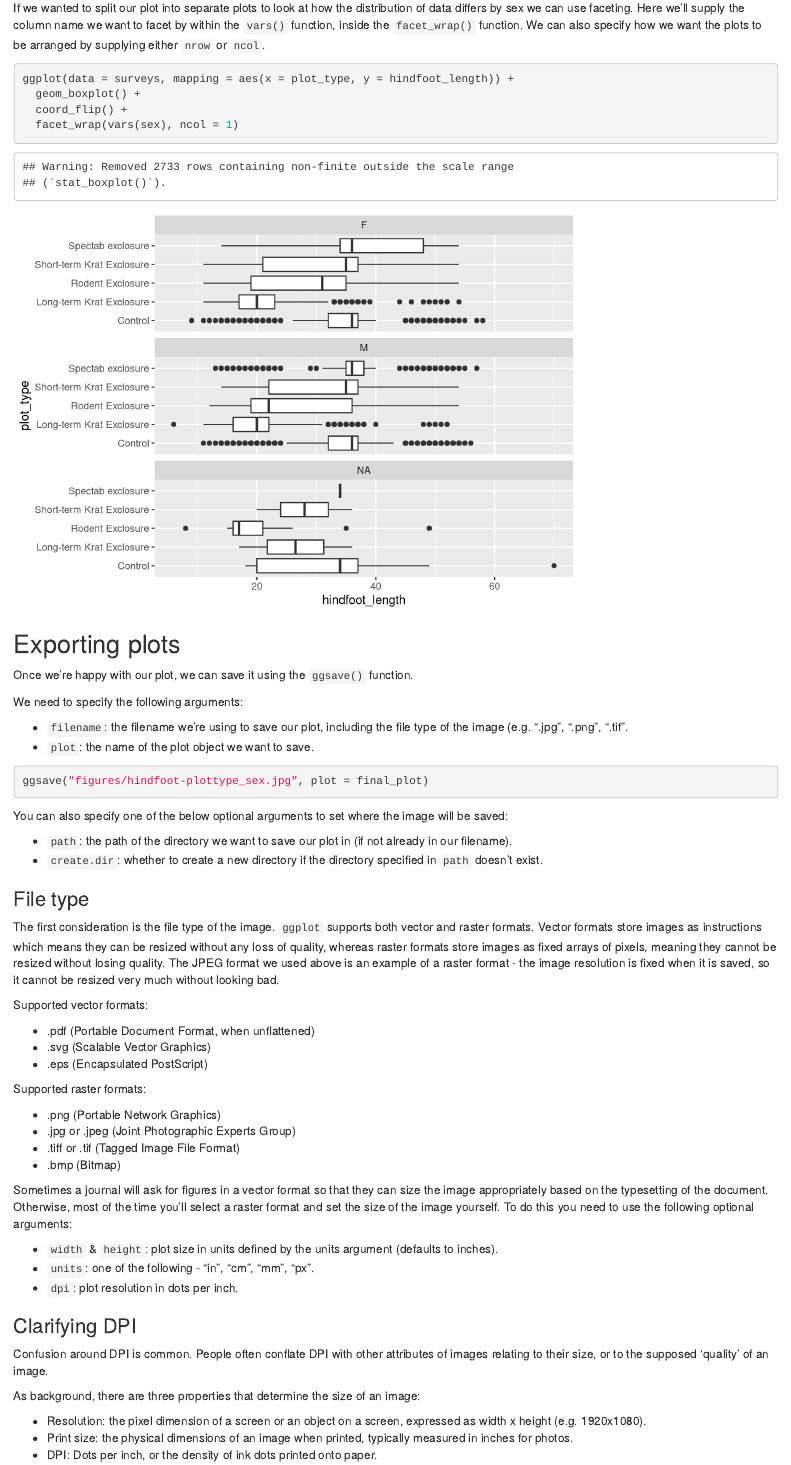
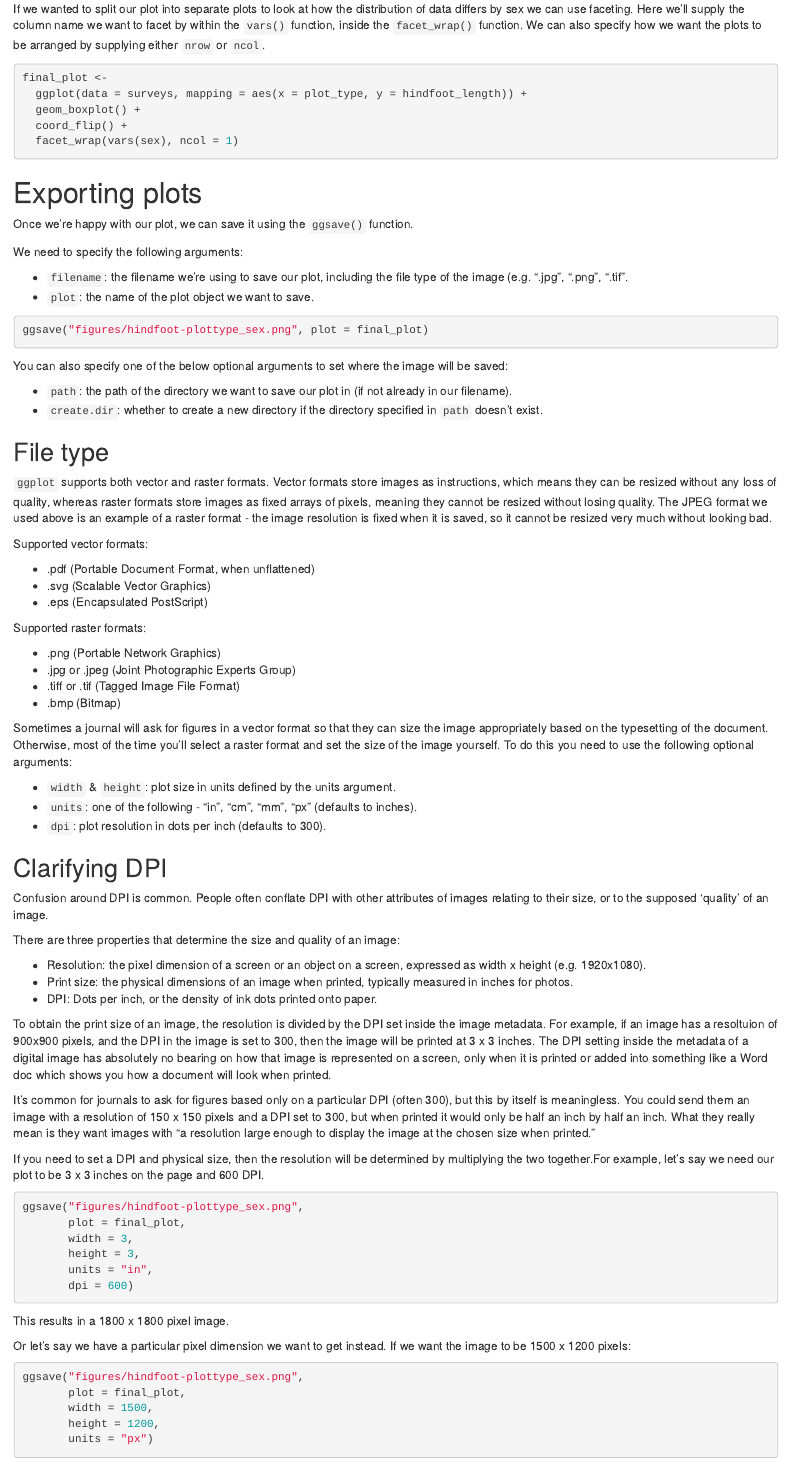
Before and after one commit to tesaunders/r-intro, an R Markdown document (02_ggplot.Rmd): the page in a window 1100 px wide, from 7370 px down before the commit and from 7380 px down after it, so that both start at the same text. Rendered offline with R 4.5, knitr and Pandoc, with nearby package versions.

Commit message:
Tweaks to DPI section

````diff
--- a/02_ggplot.Rmd
+++ b/02_ggplot.Rmd
@@ -111,13 +111,14 @@ ggplot(data = surveys, mapping = aes(x = plot_type, y = hindfoot_length)) +
 If we wanted to split our plot into separate plots to look at how the distribution of data differs by sex we can use faceting. Here we'll supply the column name we want to facet by within the `vars()` function, inside the `facet_wrap()` function. We can also specify how we want the plots to be arranged by supplying either `nrow` or `ncol`.
 
 ```{r}
-ggplot(data = surveys, mapping = aes(x = plot_type, y = hindfoot_length)) +
+final_plot <-
+  ggplot(data = surveys, mapping = aes(x = plot_type, y = hindfoot_length)) +
   geom_boxplot() +
   coord_flip() +
   facet_wrap(vars(sex), ncol = 1)
 ```
 
-## Exporting plots
+# Exporting plots
 
 Once we're happy with our plot, we can save it using the `ggsave()` function.
 
@@ -127,7 +128,7 @@ We need to specify the following arguments:
 - `plot`: the name of the plot object we want to save.
 
 ```{r, eval=FALSE}
-ggsave("figures/hindfoot-plottype_sex.jpg", plot = final_plot)
+ggsave("figures/hindfoot-plottype_sex.png", plot = final_plot)
 ```
 
 You can also specify one of the below optional arguments to set where the image will be saved:
@@ -135,9 +136,9 @@ You can also specify one of the below optional arguments to set where the image
 - `path`: the path of the directory we want to save our plot in (if not already in our filename).
 - `create.dir`: whether to create a new directory if the directory specified in `path` doesn't exist.
 
-### File type
+## File type
 
-The first consideration is the file type of the image. `ggplot` supports both vector and raster formats. Vector formats store images as instructions which means they can be resized without any loss of quality, whereas raster formats store images as fixed arrays of pixels, meaning they cannot be resized without losing quality. The JPEG format we used above is an example of a raster format - the image resolution is fixed when it is saved, so it cannot be resized very much without looking bad.
+`ggplot` supports both vector and raster formats. Vector formats store images as instructions, which means they can be resized without any loss of quality, whereas raster formats store images as fixed arrays of pixels, meaning they cannot be resized without losing quality. The JPEG format we used above is an example of a raster format - the image resolution is fixed when it is saved, so it cannot be resized very much without looking bad.
 
 Supported vector formats:
 
@@ -154,34 +155,42 @@ Supported raster formats:
 
 Sometimes a journal will ask for figures in a vector format so that they can size the image appropriately based on the typesetting of the document. Otherwise, most of the time you'll select a raster format and set the size of the image yourself. To do this you need to use the following optional arguments:
 
-- `width` & `height`: plot size in units defined by the units argument (defaults to inches).
-- `units`: one of the following - "in", "cm", "mm", "px".
-- `dpi`: plot resolution in dots per inch.
+- `width` & `height`: plot size in units defined by the units argument.
+- `units`: one of the following - "in", "cm", "mm", "px" (defaults to inches).
+- `dpi`: plot resolution in dots per inch (defaults to 300).
 
-### Clarifying DPI
+## Clarifying DPI
 
 Confusion around DPI is common. People often conflate DPI with other attributes of images relating to their size, or to the supposed 'quality' of an image.
 
-As background, there are three properties that determine the size of an image:
+There are three properties that determine the size and quality of an image:
 
 - Resolution: the pixel dimension of a screen or an object on a screen, expressed as width x height (e.g. 1920x1080).
 - Print size: the physical dimensions of an image when printed, typically measured in inches for photos.
 - DPI: Dots per inch, or the density of ink dots printed onto paper.
 
-To obtain the print size of an image, the resolution is divided by the DPI set inside the image metadata. For example, if an image has a resoltuion of 900x900 pixels, and the DPI in the image is set to 300, then the image will be printed at 3 x 3 inches. The DPI setting inside the metdata of a digital image has absolutely no bearing on how that image is represented on a screen, only when it is printed or added into something like a Word doc which shows you how a document will look when printed.
+To obtain the print size of an image, the resolution is divided by the DPI set inside the image metadata. For example, if an image has a resoltuion of 900x900 pixels, and the DPI in the image is set to 300, then the image will be printed at 3 x 3 inches. The DPI setting inside the metadata of a digital image has absolutely no bearing on how that image is represented on a screen, only when it is printed or added into something like a Word doc which shows you how a document will look when printed.
 
 It's common for journals to ask for figures based only on a particular DPI (often 300), but this by itself is meaningless. You could send them an image with a resolution of 150 x 150 pixels and a DPI set to 300, but when printed it would only be half an inch by half an inch. What they really mean is they want images with "a resolution large enough to display the image at the chosen size when printed."
 
-If you'd like to determine the size or resolution yourself, then the value you provide for `width` & `height` will be multiplied by the value you give for `dpi` to give the resolution. For example, let's say we need our plot to be 3 inches wide on the page and 300dpi.
+If you need to set a DPI and physical size, then the resolution will be determined by multiplying the two together.For example, let's say we need our plot to be 3 x 3 inches on the page and 600 DPI.
 
 ```{r, eval=FALSE}
-ggsave("figures/hindfoot-plottype_sex.jpg",
+ggsave("figures/hindfoot-plottype_sex.png",
        plot = final_plot,
        width = 3,
+       height = 3,
        units = "in",
-       dpi = 300)
+       dpi = 600)
 ```
 
-Or let's say we want it to be 1500 pixels wide and 1200 pixels high.
+This results in a 1800 x 1800 pixel image.
+
+Or let's say we have a particular pixel dimension we want to get instead. If we want the image to be 1500 x 1200 pixels:
 
 ```{r, eval=FALSE}
+ggsave("figures/hindfoot-plottype_sex.png",
+       plot = final_plot,
+       width = 1500,
+       height = 1200,
+       units = "px")
````
Also changed, not shown: docs/search.json, 02_ggplot.Rmd (9 more changed lines), 3 other files.
